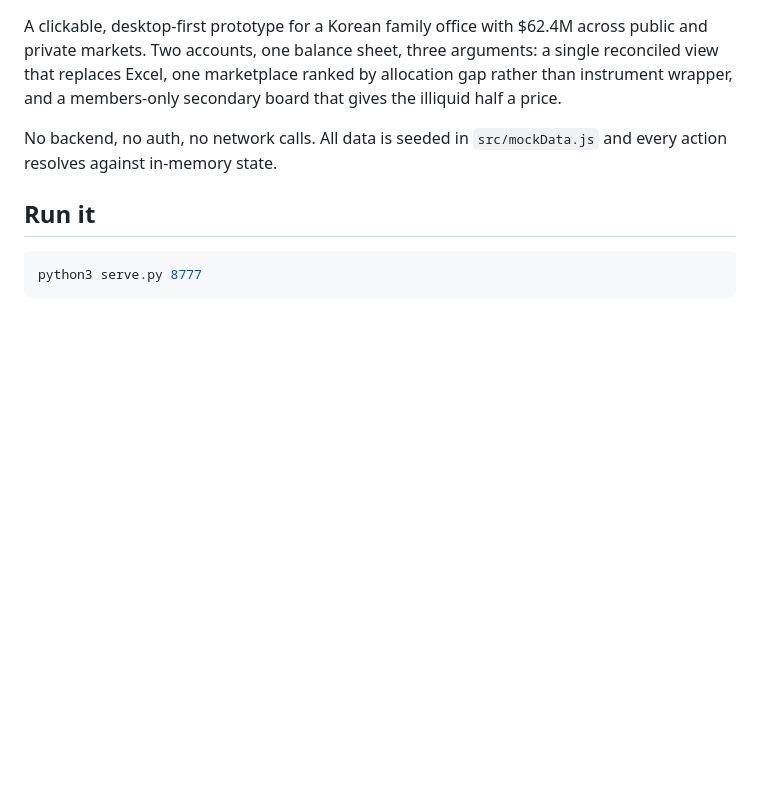
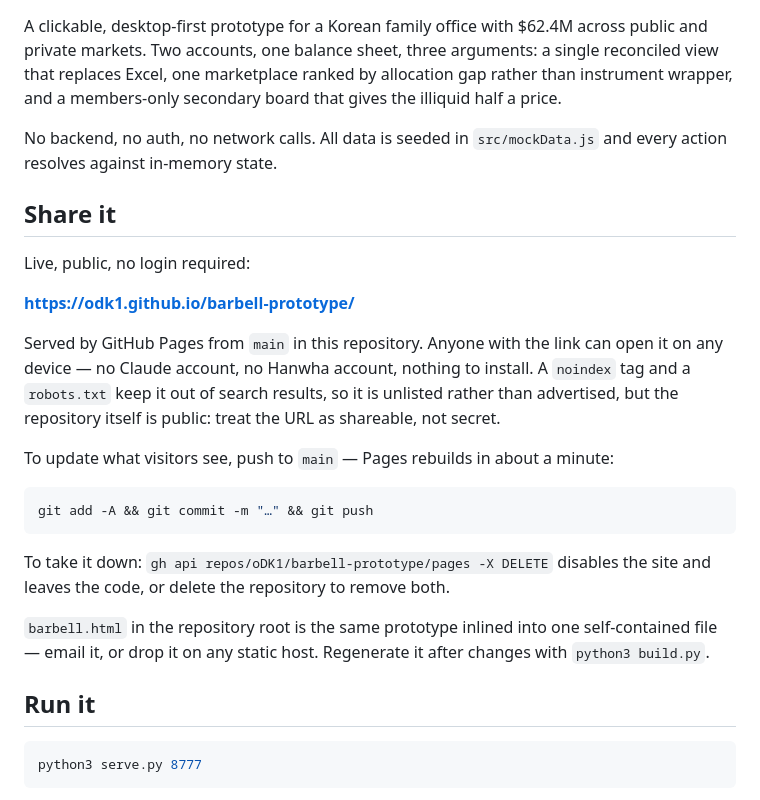
Before and after one commit to oDK1/barbell-prototype, a Markdown page: README.md, the part around the change. Drawn GitHub-style; blank space fills up the shorter version.

Commit message:
Document the public URL and how to update or take it down
Co-Authored-By: Claude Opus 5 <noreply@anthropic.com>

````diff
--- a/README.md
+++ b/README.md
@@ -7,6 +7,29 @@ members-only secondary board that gives the illiquid half a price.
 
 No backend, no auth, no network calls. All data is seeded in `src/mockData.js` and every action
 resolves against in-memory state.
+
+## Share it
+
+Live, public, no login required:
+
+**https://odk1.github.io/barbell-prototype/**
+
+Served by GitHub Pages from `main` in this repository. Anyone with the link can open it on any
+device — no Claude account, no Hanwha account, nothing to install. A `noindex` tag and a
+`robots.txt` keep it out of search results, so it is unlisted rather than advertised, but the
+repository itself is public: treat the URL as shareable, not secret.
+
+To update what visitors see, push to `main` — Pages rebuilds in about a minute:
+
+```bash
+git add -A && git commit -m "…" && git push
+```
+
+To take it down: `gh api repos/oDK1/barbell-prototype/pages -X DELETE` disables the site and leaves
+the code, or delete the repository to remove both.
+
+`barbell.html` in the repository root is the same prototype inlined into one self-contained file —
+email it, or drop it on any static host. Regenerate it after changes with `python3 build.py`.
 
 ## Run it
 
````
